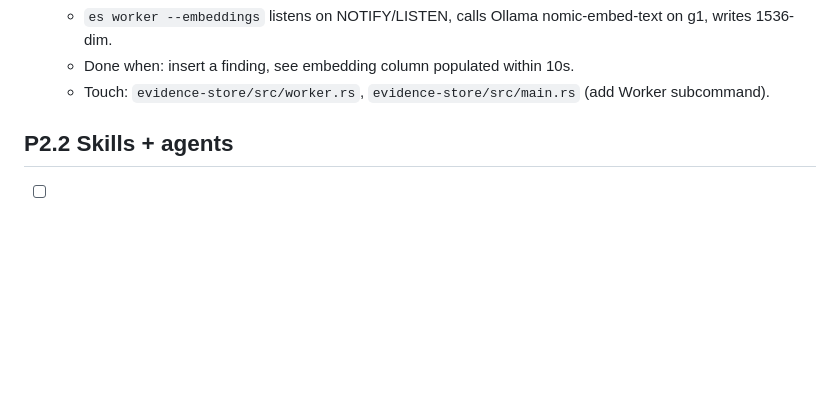
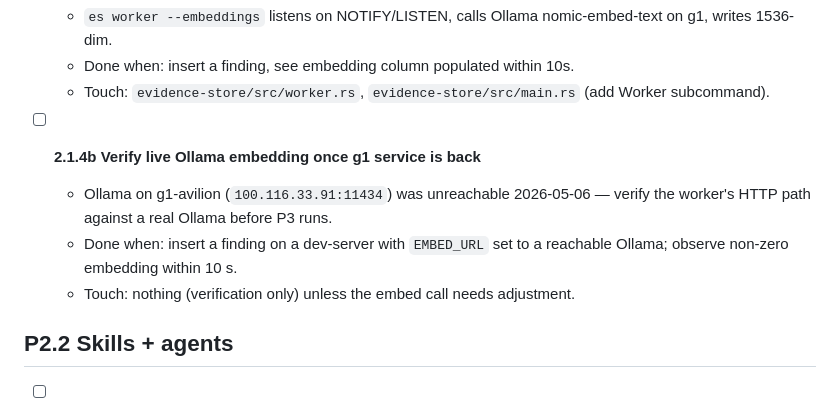
Before and after one commit to WilBtc/find-evil-sleuth, a Markdown page: BACKLOG.md, the part around the change. GitHub-like rendering; blank space fills up the shorter version.

Commit message:
Auto-commit: Update BACKLOG.md
Co-Authored-By: Claude Opus 4.5 <noreply@anthropic.com>

```diff
--- a/BACKLOG.md
+++ b/BACKLOG.md
@@ -31,6 +31,11 @@
   - `es worker --embeddings` listens on NOTIFY/LISTEN, calls Ollama nomic-embed-text on g1, writes 1536-dim.
   - Done when: insert a finding, see embedding column populated within 10s.
   - Touch: `evidence-store/src/worker.rs`, `evidence-store/src/main.rs` (add Worker subcommand).
+
+- [ ] **2.1.4b Verify live Ollama embedding once g1 service is back**
+  - Ollama on g1-avilion (`100.116.33.91:11434`) was unreachable 2026-05-06 — verify the worker's HTTP path against a real Ollama before P3 runs.
+  - Done when: insert a finding on a dev-server with `EMBED_URL` set to a reachable Ollama; observe non-zero embedding within 10 s.
+  - Touch: nothing (verification only) unless the embed call needs adjustment.
 
 ## P2.2 Skills + agents
 - [ ] **2.2.1 Skill `dfir-triage`**
```
